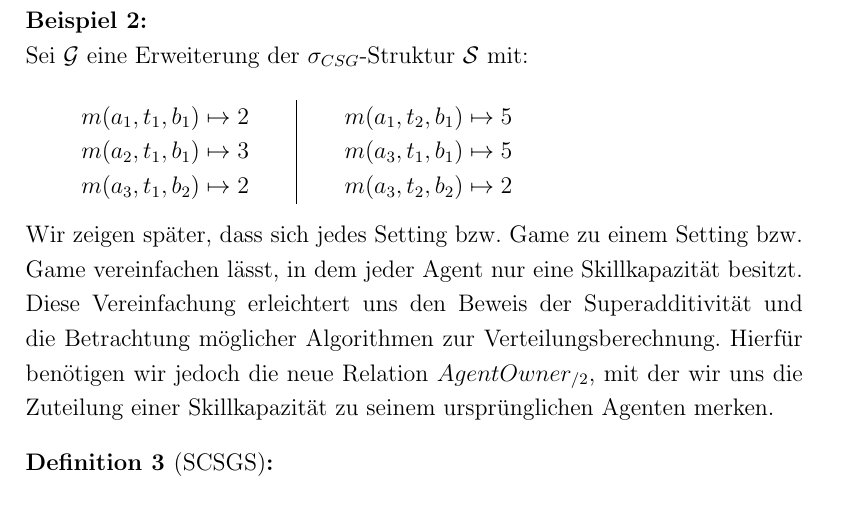
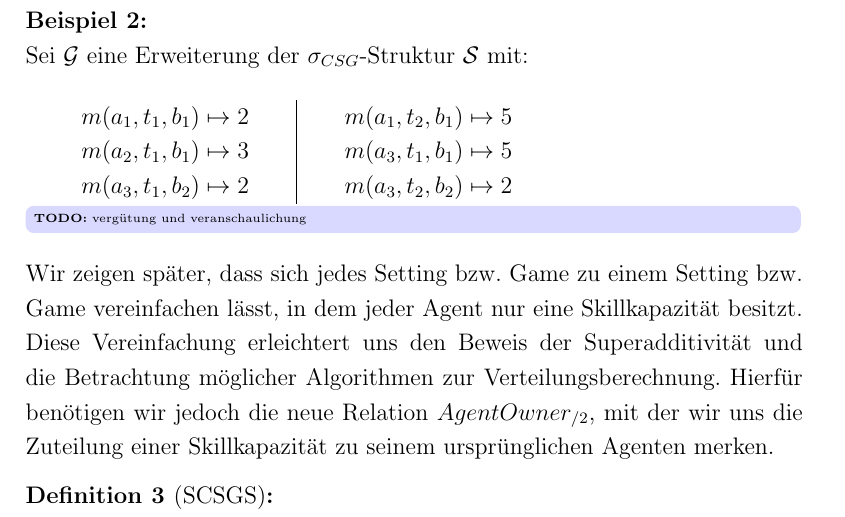
Before and after one commit to mhhf/AOTidF-bagger, a LaTeX paper (doc/doc.tex): part of page 5 of 10, cut so that both start at the same text. Compiled offline with pdfLaTeX.

Commit message:
add todo

```diff
--- a/doc/doc.tex
+++ b/doc/doc.tex
@@ -141,6 +141,7 @@ $M_CSG$ bezeichnen wir als Klasse aller valider Games. Hier wird ebenfalls auf e
     $m(a_2, t_1, b_1) \mapsto 3 $&$ m(a_3, t_1, b_1) \mapsto 5$ \\
     $m(a_3, t_1, b_2) \mapsto 2 $&$ m(a_3, t_2, b_2) \mapsto 2$
   \end{tabular}
+  \TODO{vergütung und veranschaulichung}
 \end{bsp}
 
 \noindent
```
Also changed, not shown: doc/doc.pdf.
